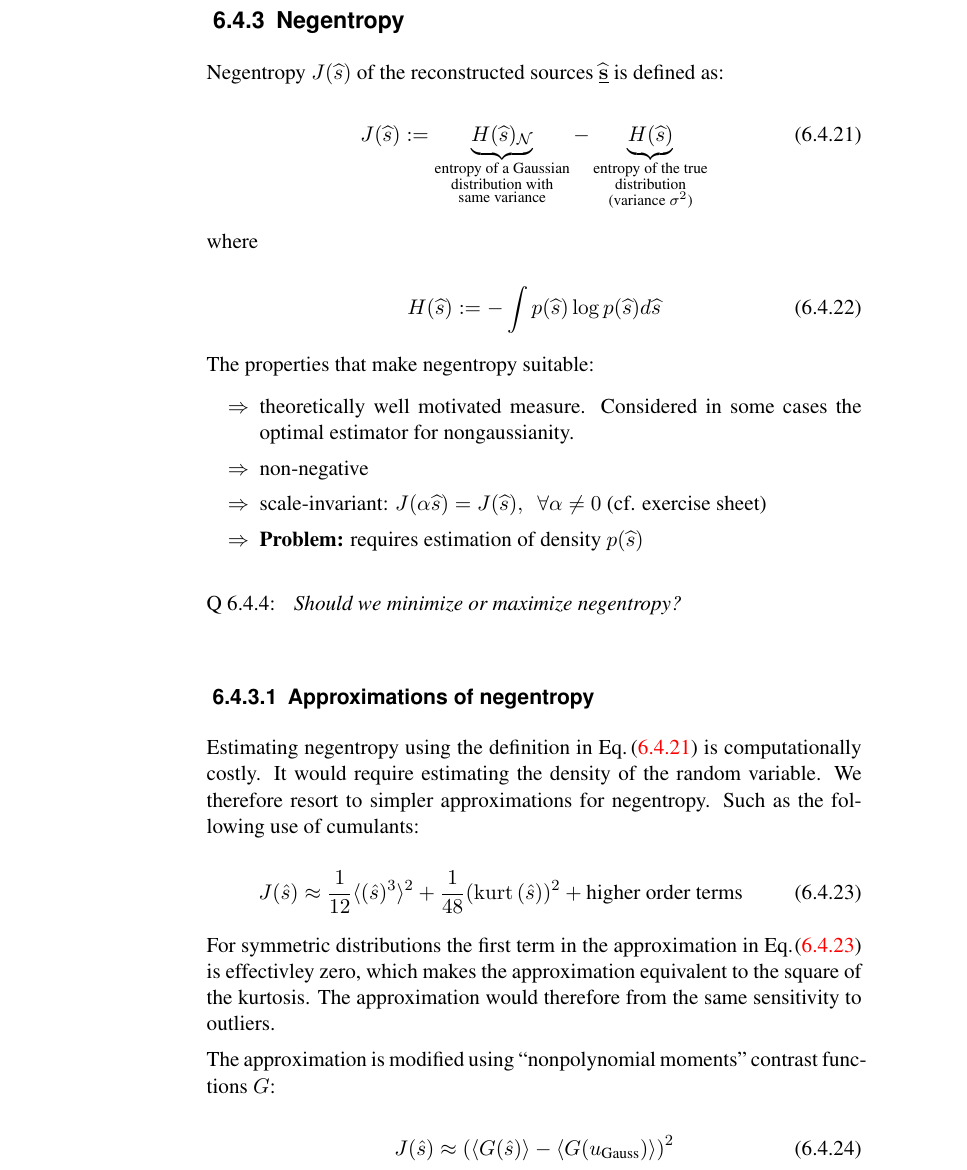
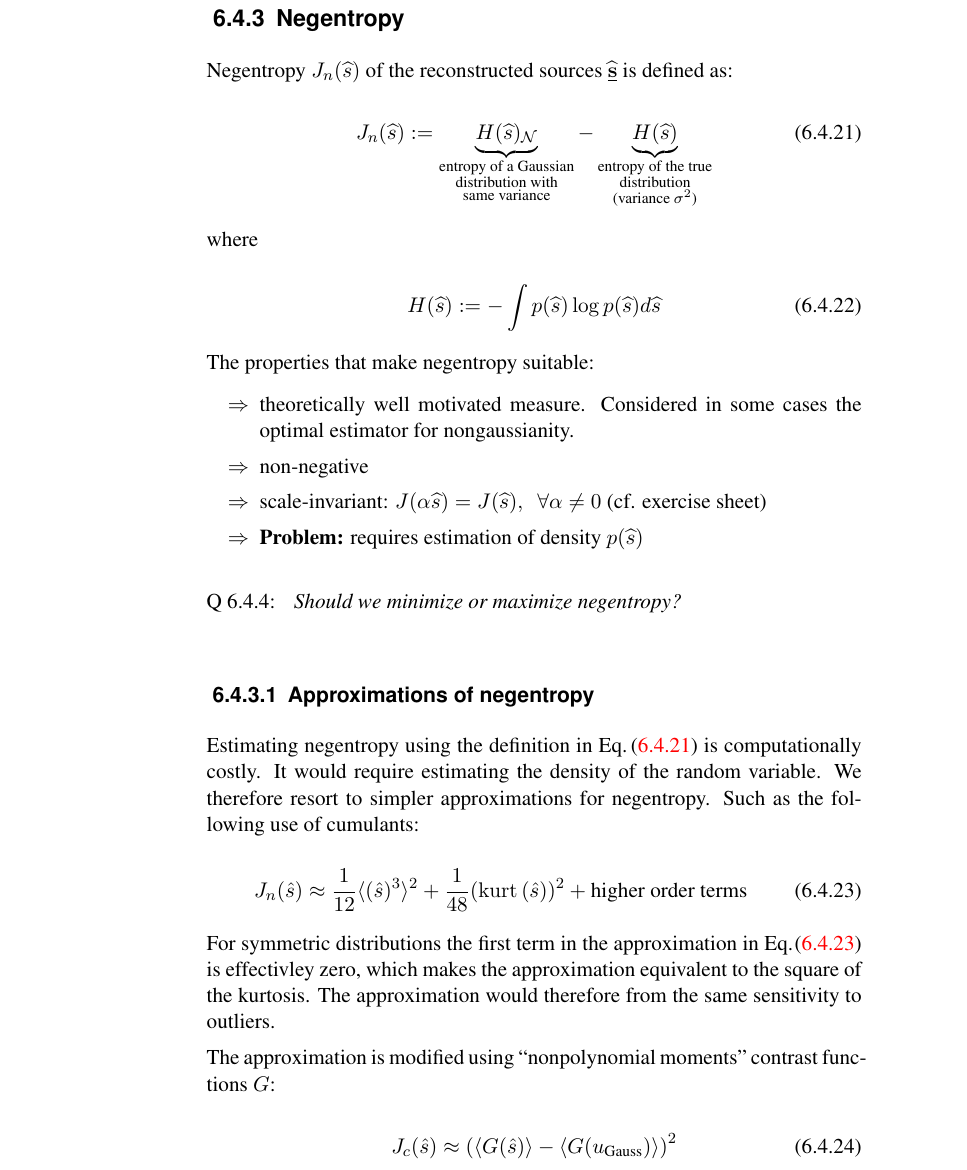
Before and after one commit to kashefy/mi2notes, a LaTeX document (notes/06_fastica/tutorial.notes.tex, which reads notes/06_fastica/5_fastica.tex): part of page 17 of 18, cut so that both start at the same text. Compiled offline with pdfLaTeX.

Commit message:
subscript to distinguish negentropy from approximation

```diff
--- a/notes/06_fastica/5_fastica.tex
+++ b/notes/06_fastica/5_fastica.tex
@@ -12,10 +12,10 @@
 }
 \notesonly{
 
-Negentropy $J(\widehat{s})$ of the reconstructed sources $\widehat{\vec s}$ is defined as:
+Negentropy $J_n(\widehat{s})$ of the reconstructed sources $\widehat{\vec s}$ is defined as:
 
 \begin{equation}
-	J(\widehat{s}) \coloneqq \underbrace{ H(\widehat{s})_\normal}_{
+	J_n(\widehat{s}) \coloneqq \underbrace{ H(\widehat{s})_\normal}_{
 			\substack{ 	\text{entropy of a Gaussian} \\
 					\text{distribution with} \\
 					\text{same variance}}}
@@ -43,7 +43,7 @@ $$
 
 \begin{block}{Definition of negentropy}
 \begin{equation}
-	J(\widehat{s}) \coloneqq \underbrace{ H(\widehat{s})_\normal}_{
+	J_n(\widehat{s}) \coloneqq \underbrace{ H(\widehat{s})_\normal}_{
 			\substack{ 	\text{entropy of a Gaussian} \\
 					\text{distribution with} \\
 					\text{same variance}}}
@@ -73,7 +73,7 @@ The properties that make negentropy suitable:
 
 \slidesonly{
 \begin{equation}
-	J(\widehat{s}) \coloneqq \underbrace{ H(\widehat{s})_\normal}_{
+	J_n(\widehat{s}) \coloneqq \underbrace{ H(\widehat{s})_\normal}_{
 			\substack{ 	\text{entropy of a Gaussian} \\
 					\text{distribution with} \\
 					\text{same variance}}}
@@ -104,7 +104,7 @@ Estimating negentropy using the definition in \eqref{eq:negentropy} is computati
 
 \begin{equation}
 \label{eq:negentropyapprox}
-J(\hat{s}) \approx \frac{1}{12} \langle (\hat{s})^3 \rangle^2 + \frac{1}{48} (\kurt{(\hat{s}))^2} + \text{higher order terms}
+J_n(\hat{s}) \approx \frac{1}{12} \langle (\hat{s})^3 \rangle^2 + \frac{1}{48} (\kurt{(\hat{s}))^2} + \text{higher order terms}
 \end{equation}
 
 \notesonly{
@@ -118,7 +118,7 @@ The approximation is modified using
 ``nonpolynomial moments'' contrast functions $G$:
 
 \begin{equation}
- J(\hat{s}) \approx \left( \langle G(\hat{s}) \rangle - \langle G(u_{\text{Gauss}}) \rangle \right)^2
+ J_c(\hat{s}) \approx \left( \langle G(\hat{s}) \rangle - \langle G(u_{\text{Gauss}}) \rangle \right)^2
 \end{equation}
 
 \end{frame}
```
